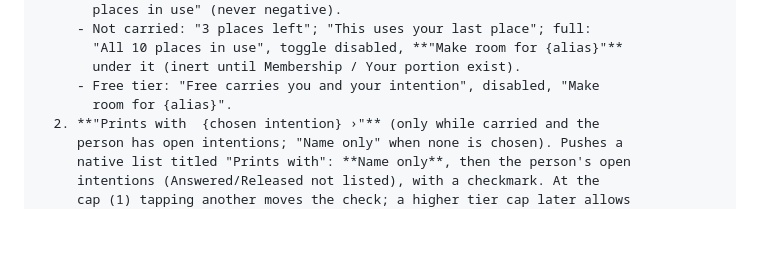
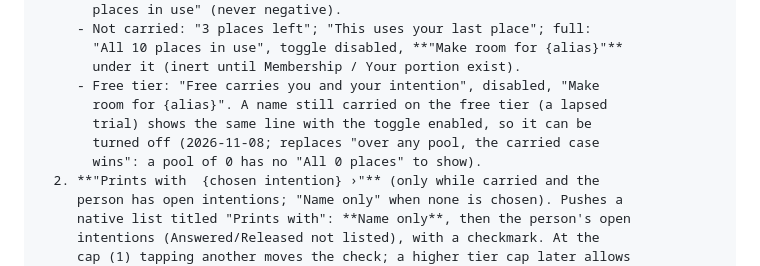
Before and after one commit to ericdolson/plus_prayer, a Markdown page: docs/product/detail-page.md, the part around the change. GitHub-like rendering; blank space fills up the shorter version.

```diff
--- a/docs/product/detail-page.md
+++ b/docs/product/detail-page.md
@@ -90,7 +90,10 @@ the detail page, this file wins.
        "All 10 places in use", toggle disabled, **"Make room for {alias}"**
        under it (inert until Membership / Your portion exist).
      - Free tier: "Free carries you and your intention", disabled, "Make
-       room for {alias}".
+       room for {alias}". A name still carried on the free tier (a lapsed
+       trial) shows the same line with the toggle enabled, so it can be
+       turned off (2026-11-08; replaces "over any pool, the carried case
+       wins": a pool of 0 has no "All 0 places" to show).
   2. **"Prints with  {chosen intention} ›"** (only while carried and the
      person has open intentions; "Name only" when none is chosen). Pushes a
      native list titled "Prints with": **Name only**, then the person's open
```
Also changed, not shown: docs/decisions.md (+7 -0 lines), docs/product/monetization.md (+1 -1 lines).
